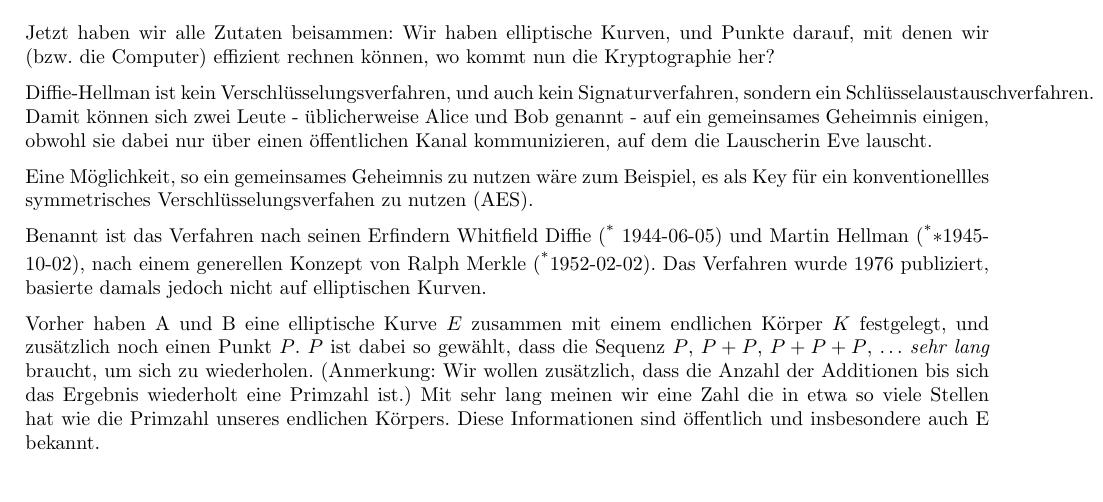
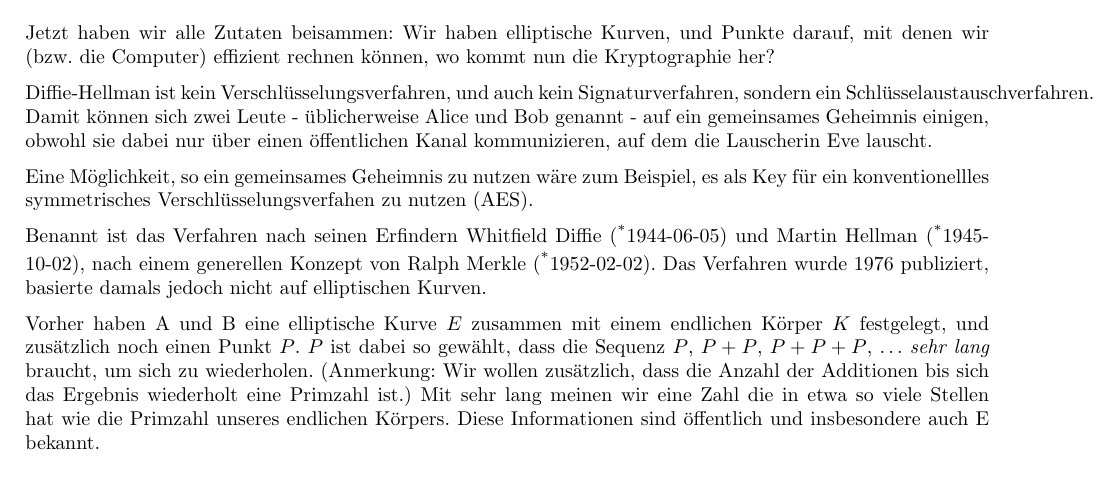
Before and after one commit to nilsrennebarth/ecctalk, a LaTeX document (ellmanu.tex): part of page 8 of 10, cut so that both start at the same text. Compiled offline with pdfLaTeX.

Commit message:
Typographic corrections

```diff
--- a/ellmanu.tex
+++ b/ellmanu.tex
@@ -601,8 +601,8 @@ Beispiel, es als Key für ein konventionellles symmetrisches
 Verschlüsselungsverfahen zu nutzen (AES).
 
 Benannt ist das Verfahren nach seinen Erfindern Whitfield Diffie
-($\strut^*$ 1944-06-05) und Martin
-Hellman ($\strut^**$1945-10-02), nach einem generellen Konzept von Ralph
+($\strut^*$1944-06-05) und Martin
+Hellman ($\strut^*$1945-10-02), nach einem generellen Konzept von Ralph
 Merkle ($\strut^*$1952-02-02). Das Verfahren wurde 1976 publiziert, basierte
 damals jedoch nicht auf elliptischen Kurven.
 
```
